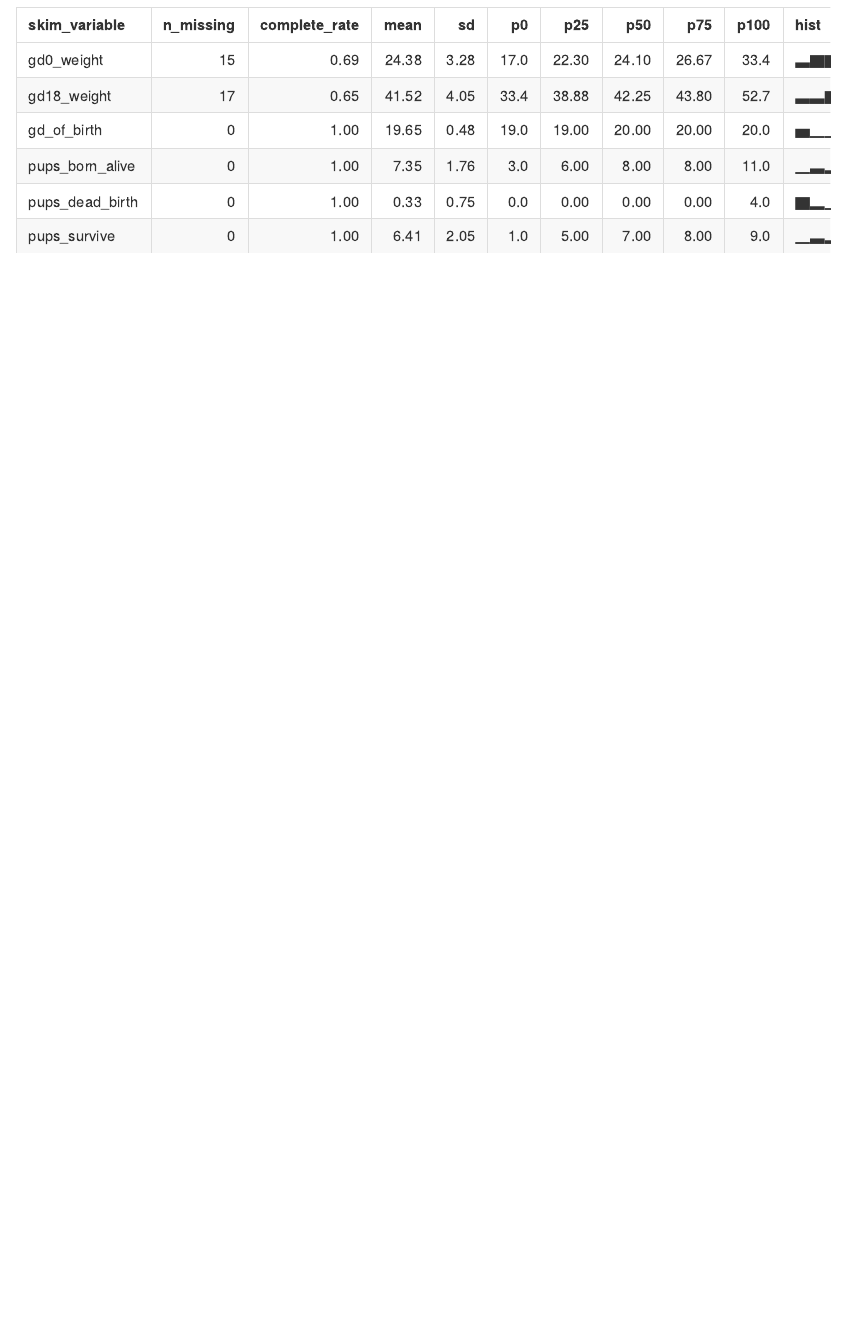
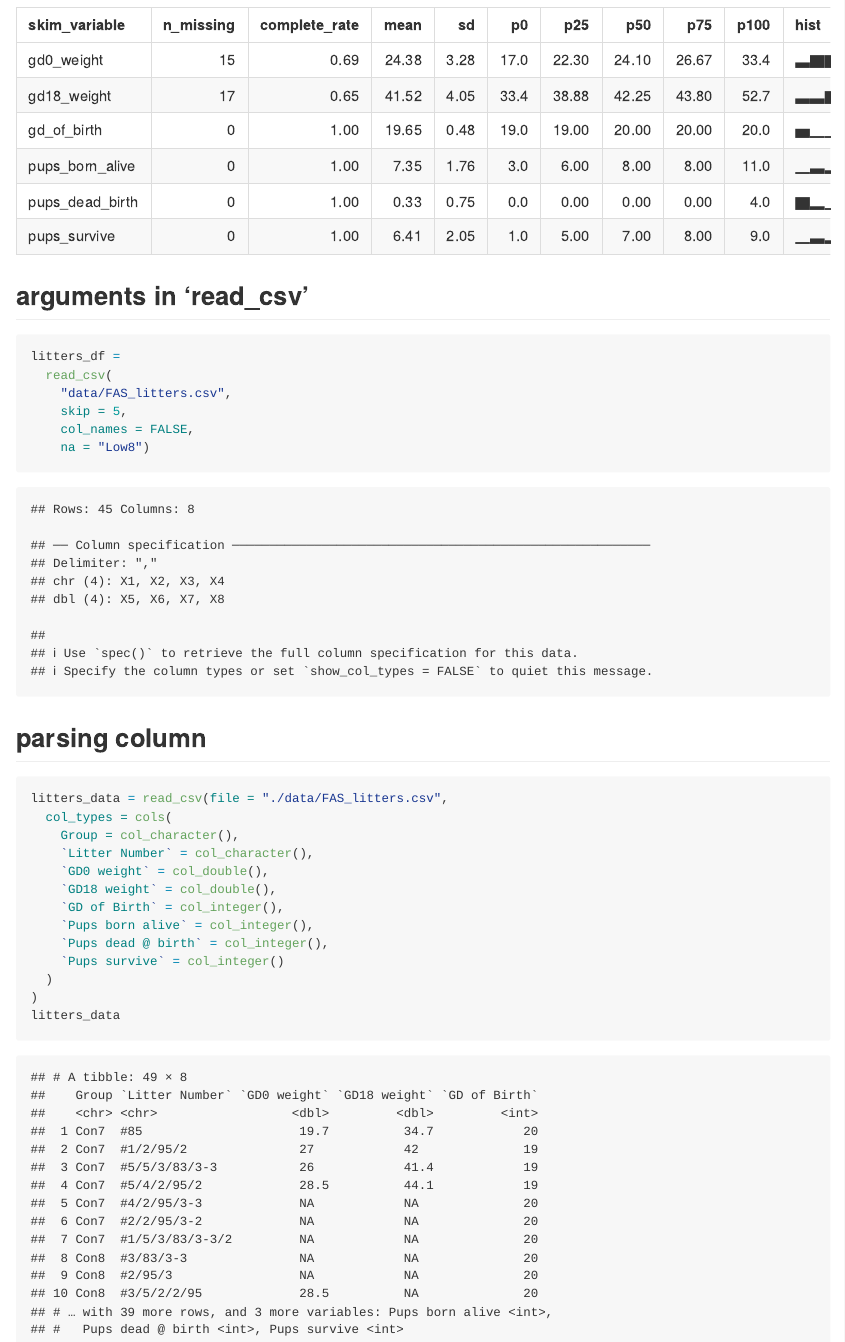
Before and after one commit to tianwei989/data_wrangling-1, an R Markdown document (template.Rmd): the page in a window 1100 px wide, from 6340 px down. The pictures show the output file template.md that the author committed with the source, drawn offline in the style of GitHub.

Commit message:
arguments to read_csv and parsing column

````diff
--- a/template.Rmd
+++ b/template.Rmd
@@ -42,3 +42,31 @@ view(litters_df)
 ```{r}
 skimr::skim(litters_df)
 ```
+
+
+## arguments in 'read_csv'
+
+```{r}
+litters_df =
+  read_csv(
+    "data/FAS_litters.csv",
+    skip = 5,
+    col_names = FALSE,
+    na = "Low8")
+```
+## parsing column
+```{r}
+litters_data = read_csv(file = "./data/FAS_litters.csv",
+  col_types = cols(
+    Group = col_character(),
+    `Litter Number` = col_character(),
+    `GD0 weight` = col_double(),
+    `GD18 weight` = col_double(),
+    `GD of Birth` = col_integer(),
+    `Pups born alive` = col_integer(),
+    `Pups dead @ birth` = col_integer(),
+    `Pups survive` = col_integer()
+  )
+)
+litters_data
+```
````
Also changed, not shown: template.md.
